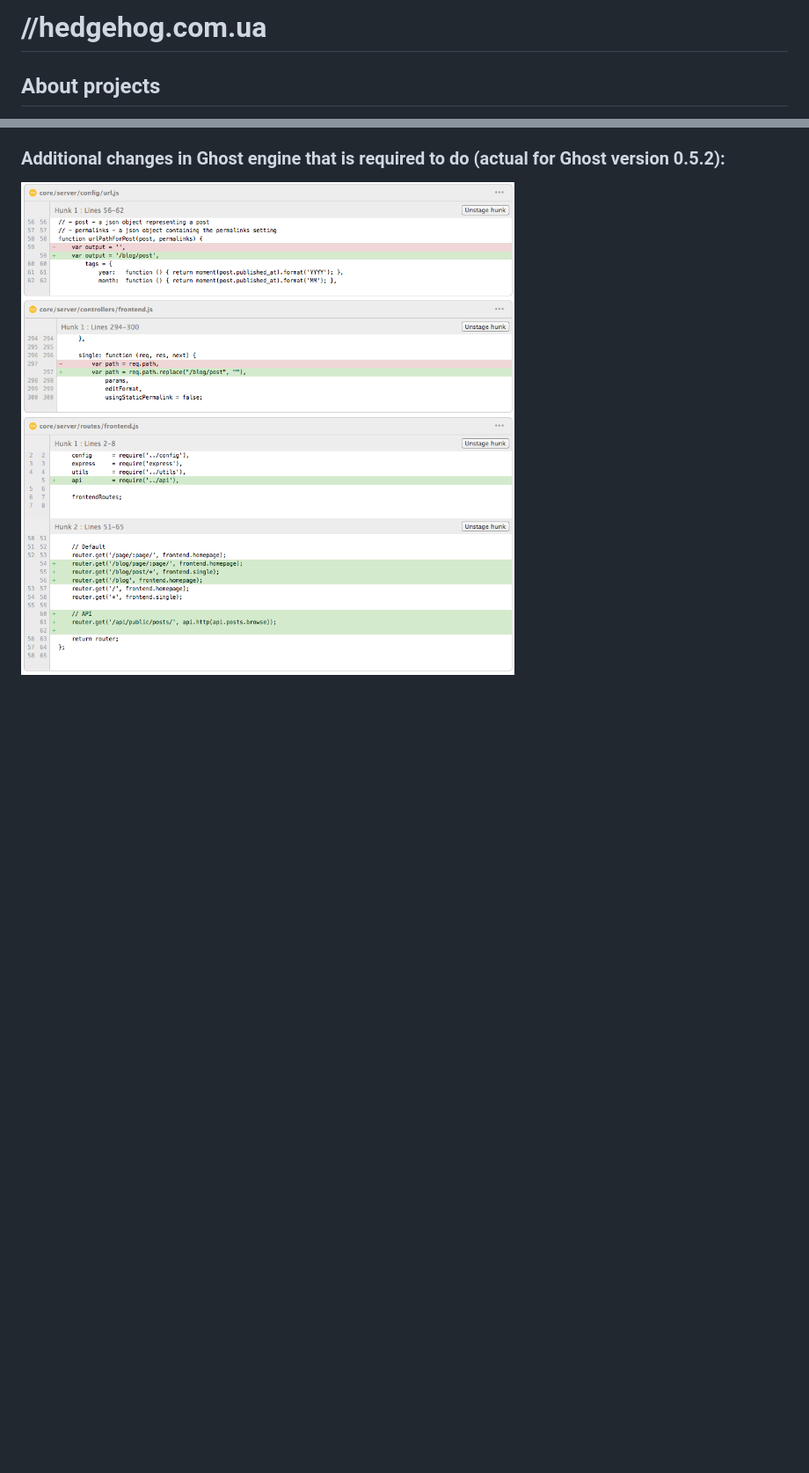
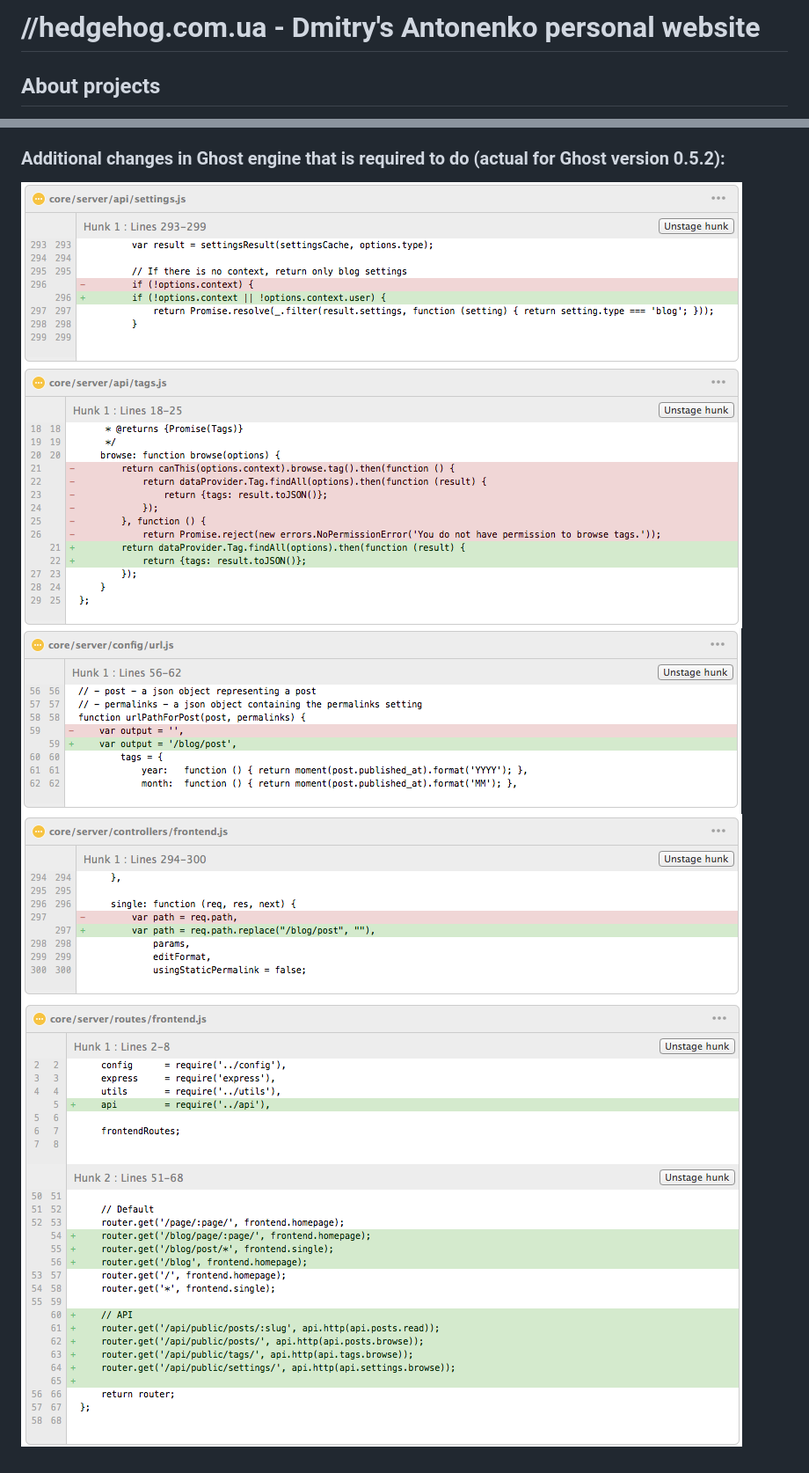
Before and after one commit to banguit/hedgehog-site, a Markdown page: README.md, 2 parts joined by grey strips. Shown: that part at 88% size. GitHub-like rendering; pictures changed too: docs/assets/ghost-changes/core-server-api-settings.png (added), docs/assets/ghost-changes/core-server-api-tags.png (added), docs/assets/ghost-changes/core-server-config-url.png (added); blank space fills up the shorter version.

Commit message:
README and gruntfile updates

```diff
--- a/README.md
+++ b/README.md
@@ -1,4 +1,4 @@
-# //hedgehog.com.ua
+# //hedgehog.com.ua - Dmitry's Antonenko personal website
 
 ## About projects
 This is SPA application of my personal web site at hedgehog.com.ua, that is built by Google Closure Tools (Closure Library, Closure Compiler, Closure Templates).
@@ -16,4 +16,8 @@ When completed, you'll be able to run the various Grunt commands provided from t
 2. `grunt watch` - monitor changes for *.js, *.hbs, *.less files and then run the proper command to make changes to the theme.
 
 ### Additional changes in Ghost engine that is required to do (actual for Ghost version 0.5.2):
-![Ghost changes](ghost-changes.png)
+![core/server/api/settings.js](docs/assets/ghost-changes/core-server-api-settings.png)
+![core/server/api-tags.js](docs/assets/ghost-changes/core-server-api-tags.png)
+![core/server/config-url.js](docs/assets/ghost-changes/core-server-config-url.png)
+![core/server/controllers-frontend.js](docs/assets/ghost-changes/core-server-controllers-frontend.png)
+![core/server/routes-frontend.js](docs/assets/ghost-changes/core-server-routes-frontend.png)
```
Also changed, not shown: 2 other files.
